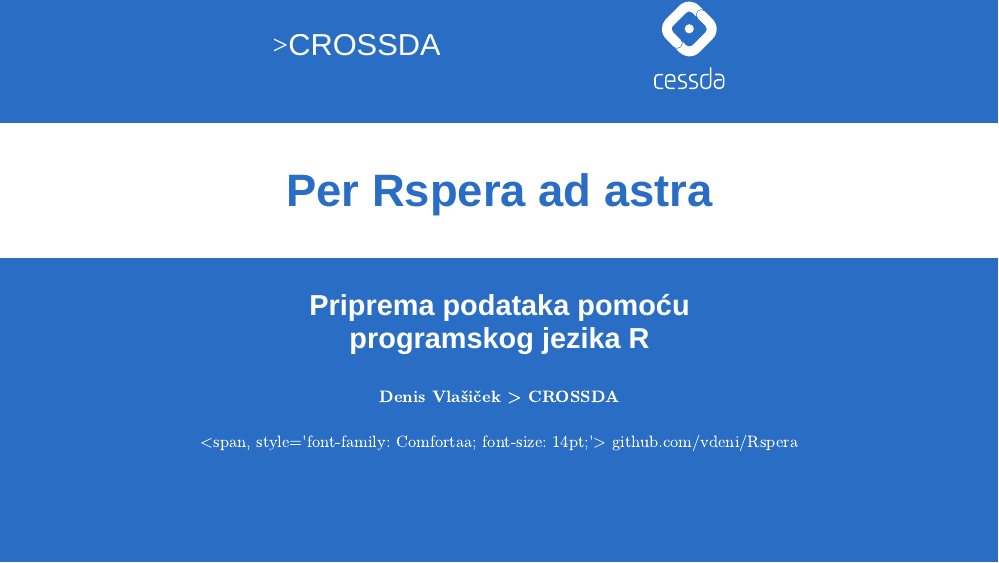
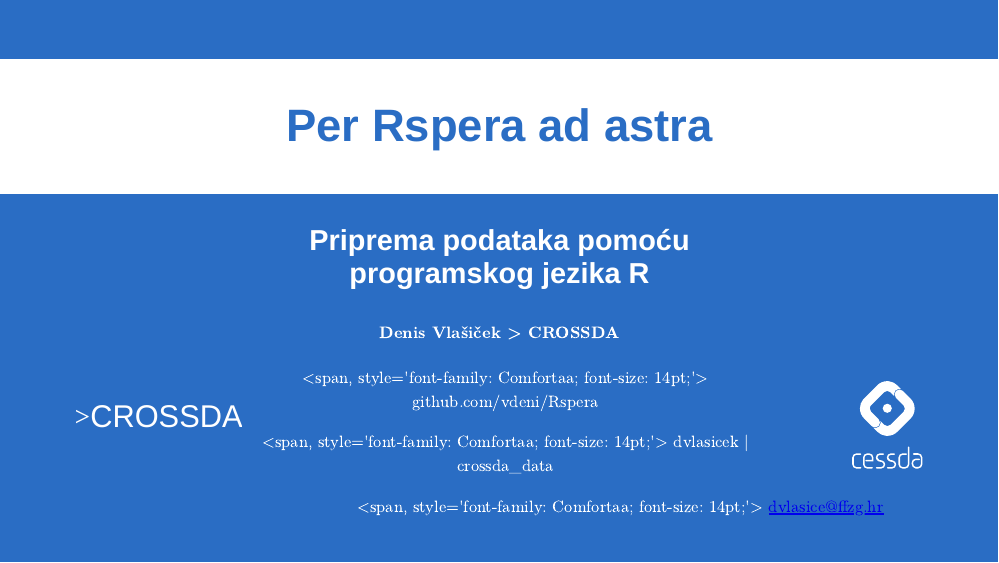
Before and after one commit to vdeni/Rspera, an R Markdown document (prezentacija/01_prezentacija.Rmd): page 1 of 5. Rendered offline with R 4.5, knitr and Pandoc, with nearby package versions; the slides are laid out offline by our stand-in for remark.js, each with all of its steps uncovered, in fonts that may differ from those the slides ask for, and without slide numbers, shadows or browser add-ons.

Commit message:
dodao kontakte; premjestio logo

```diff
--- a/prezentacija/01_prezentacija.Rmd
+++ b/prezentacija/01_prezentacija.Rmd
@@ -30,9 +26,22 @@
 ### Priprema podataka pomoću <br> programskog jezika R
 #### Denis Vlašiček > CROSSDA
 
+<img id='logo_cessda' src='images/logo_cessda.svg' style="width: 85px; height: auto; float: right; margin-top: 20px; margin-right: 70pt; padding-left: 100px">
+
+<img id='logo_crossda' src='images/logo_crossda.svg' style="width: 200px; height: auto; float: left; margin-top: 50px; margin-left: 70pt; padding-bottom: 100px">
+
 <span, style='font-family: Comfortaa; font-size: 14pt;'>
     <i class="fab fa-github"></i> github.com/vdeni/Rspera
 </span>
+
+<span, style='font-family: Comfortaa; font-size: 14pt;'>
+    <i class="fab fa-twitter"></i> dvlasicek | crossda_data
+</span>
+
+<span, style='font-family: Comfortaa; font-size: 14pt;'>
+    <i class="fas fa-envelope"></i> dvlasice@ffzg.hr
+</span>
+
 
 ---
 
```
Also changed, not shown: prezentacija/01_prezentacija.html, prezentacija/01_prezentacija.Rmd (4 more changed lines).
